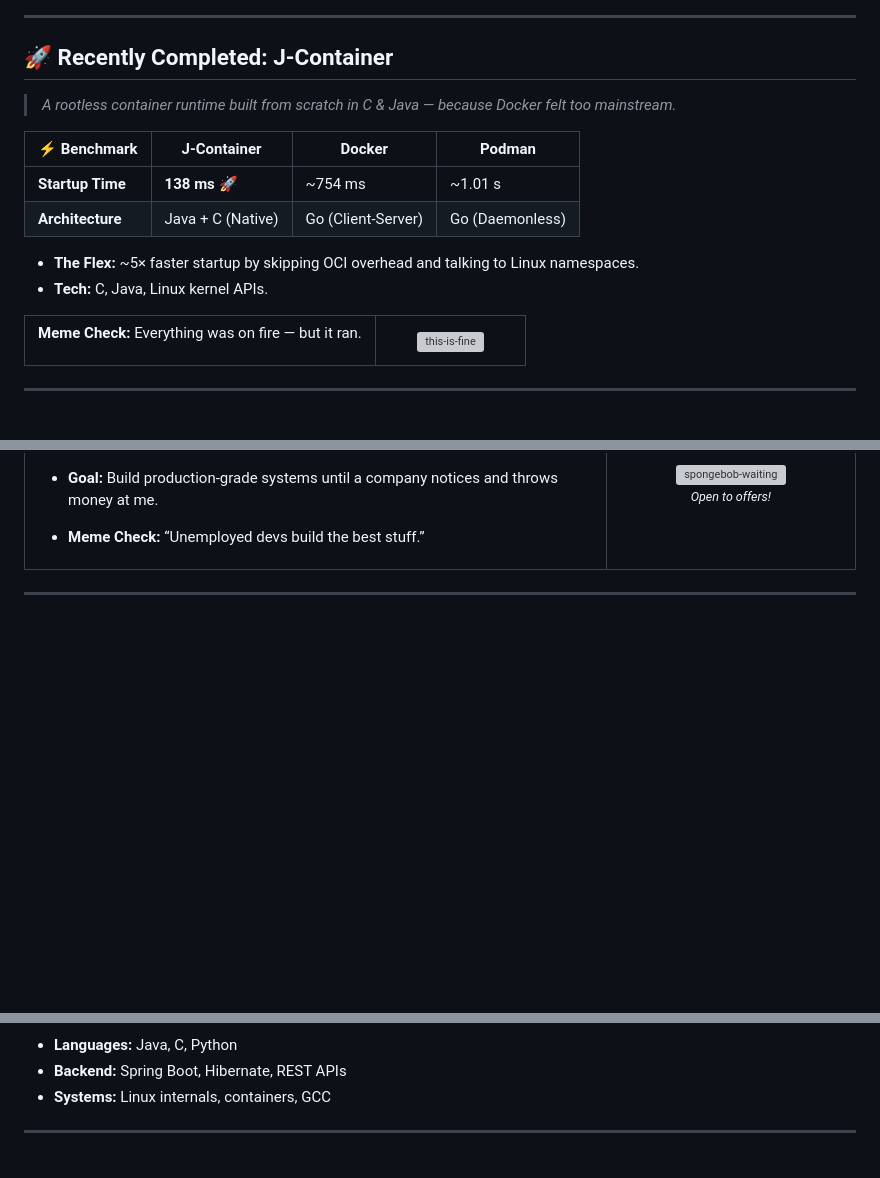
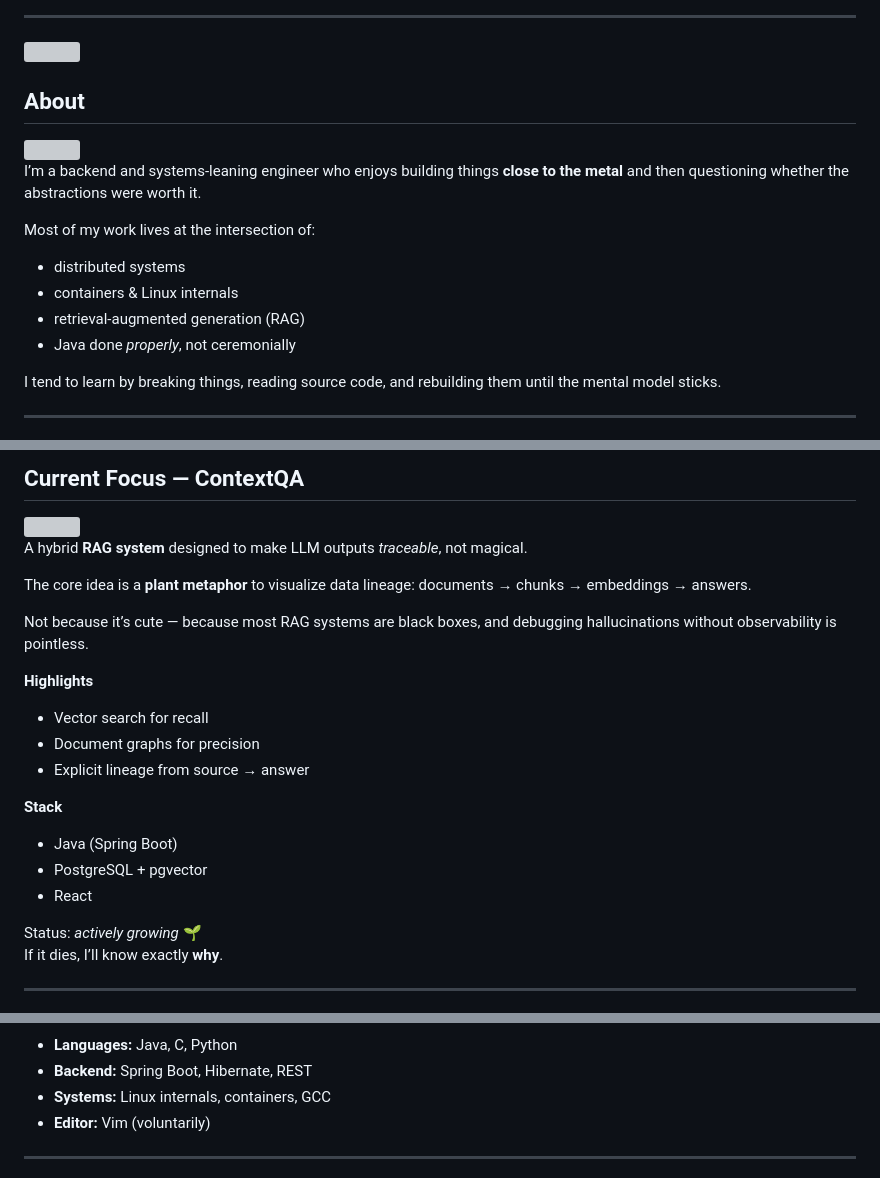
Before and after one commit to krish561/krish561, a Markdown page: README.md, 3 parts joined by grey strips. GitHub-like rendering; blank space fills up the shorter version; grey boxes are pictures that could not be loaded.

```diff
--- a/README.md
+++ b/README.md
@@ -55,27 +11,21 @@
 
 ---
 
-## 🚀 Recently Completed: J-Container
-> *A rootless container runtime built from scratch in C & Java — because Docker felt too mainstream.*
+<img src="https://user-images.githubusercontent.com/74038190/212897744-8c0b2f4c-38f6-4b2b-bc1f-4a9e5f7c9b7a.gif" height="2" width="100%"/>
 
-| ⚡ Benchmark | **J-Container** | Docker | Podman |
-|-------------|-----------------|--------|--------|
-| **Startup Time** | **138 ms** 🚀 | ~754 ms | ~1.01 s |
-| **Architecture** | Java + C (Native) | Go (Client-Server) | Go (Daemonless) |
+## About
 
-- **The Flex:** ~5× faster startup by skipping OCI overhead and talking to Linux namespaces.
-- **Tech:** C, Java, Linux kernel APIs.
+<img align="right" src="https://media.giphy.com/media/qgQUggAC3Pfv687qPC/giphy.gif" width="90"/>
 
-<table>
-  <tr>
-    <td valign="top" width="70%">
-      <p style="margin:0"><b>Meme Check:</b> Everything was on fire — but it ran.</p>
-    </td>
-    <td valign="top" align="center" width="30%">
-      <img src="https://media.giphy.com/media/26ufdipQqU2lhNA4g/giphy.gif" width="110" alt="this-is-fine"/>
-    </td>
-  </tr>
-</table>
+I’m a backend and systems-leaning engineer who enjoys building things **close to the metal** and then questioning whether the abstractions were worth it.
+
+Most of my work lives at the intersection of:
+- distributed systems
+- containers & Linux internals
+- retrieval-augmented generation (RAG)
+- Java done *properly*, not ceremonially
+
+I tend to learn by breaking things, reading source code, and rebuilding them until the mental model sticks.
 
 ---
 
@@ -87,14 +33,27 @@
 
-- **Goal:** Build production-grade systems until a company notices and throws money at me.
+## Current Focus — ContextQA
 
-- **Meme Check:** “Unemployed devs build the best stuff.”
-    </td>
-    <td valign="top" align="center" width="30%">
-      <img src="https://a.pinatafarm.com/620x500/41dca8f897/spongebob-waiting.jpg" width="110" alt="spongebob-waiting"/><br/>
-      <small><i>Open to offers!</i></small>
-    </td>
-  </tr>
-</table>
+<img align="right" src="https://cdn-useast1.kapwing.com/static/templates/confused-math-lady-meme-maker-TVtw6-LM49LSMFgm-full.jpg" width="120"/>
+
+A hybrid **RAG system** designed to make LLM outputs *traceable*, not magical.
+
+The core idea is a **plant metaphor** to visualize data lineage:
+documents → chunks → embeddings → answers.
+
+Not because it’s cute — because most RAG systems are black boxes, and debugging hallucinations without observability is pointless.
+
+**Highlights**
+- Vector search for recall
+- Document graphs for precision
+- Explicit lineage from source → answer
+
+**Stack**
+- Java (Spring Boot)
+- PostgreSQL + pgvector
+- React
+
+Status: *actively growing* 🌱
+If it dies, I’ll know exactly **why**.
 
 ---
 
@@ -124,8 +128,9 @@
 </p>
 
 - **Languages:** Java, C, Python
-- **Backend:** Spring Boot, Hibernate, REST APIs
+- **Backend:** Spring Boot, Hibernate, REST
 - **Systems:** Linux internals, containers, GCC
+- **Editor:** Vim (voluntarily)
 
 ---
 
```
Also changed, not shown: other parts of README.md (+84 -109 lines).
